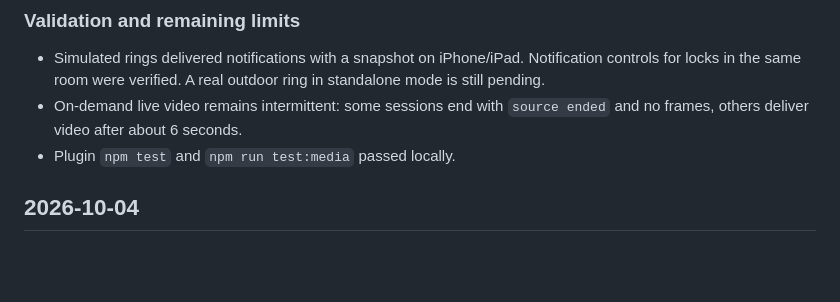
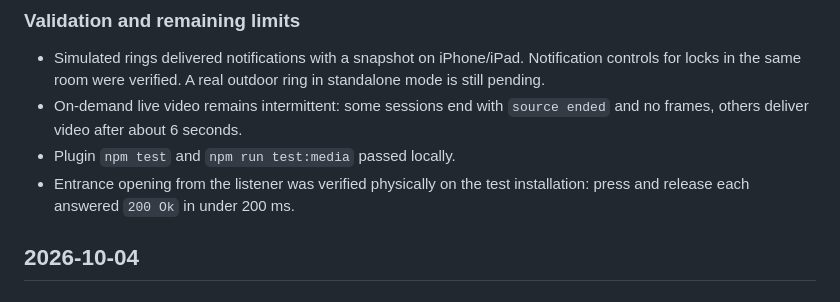
Before and after one commit to bubez81/bticino-hometouch-homekit, a Markdown page: CHANGELOG.md, the part around the change. GitHub-like rendering; blank space fills up the shorter version.

```diff
--- a/CHANGELOG.md
+++ b/CHANGELOG.md
@@ -68,6 +68,8 @@ release or npm publication is implied.
 - On-demand live video remains intermittent: some sessions end with
   `source ended` and no frames, others deliver video after about 6 seconds.
 - Plugin `npm test` and `npm run test:media` passed locally.
+- Entrance opening from the listener was verified physically on the test
+  installation: press and release each answered `200 Ok` in under 200 ms.
 
 ## 2026-10-04
 
```
Also changed, not shown: README.md (+1 -1 lines).
